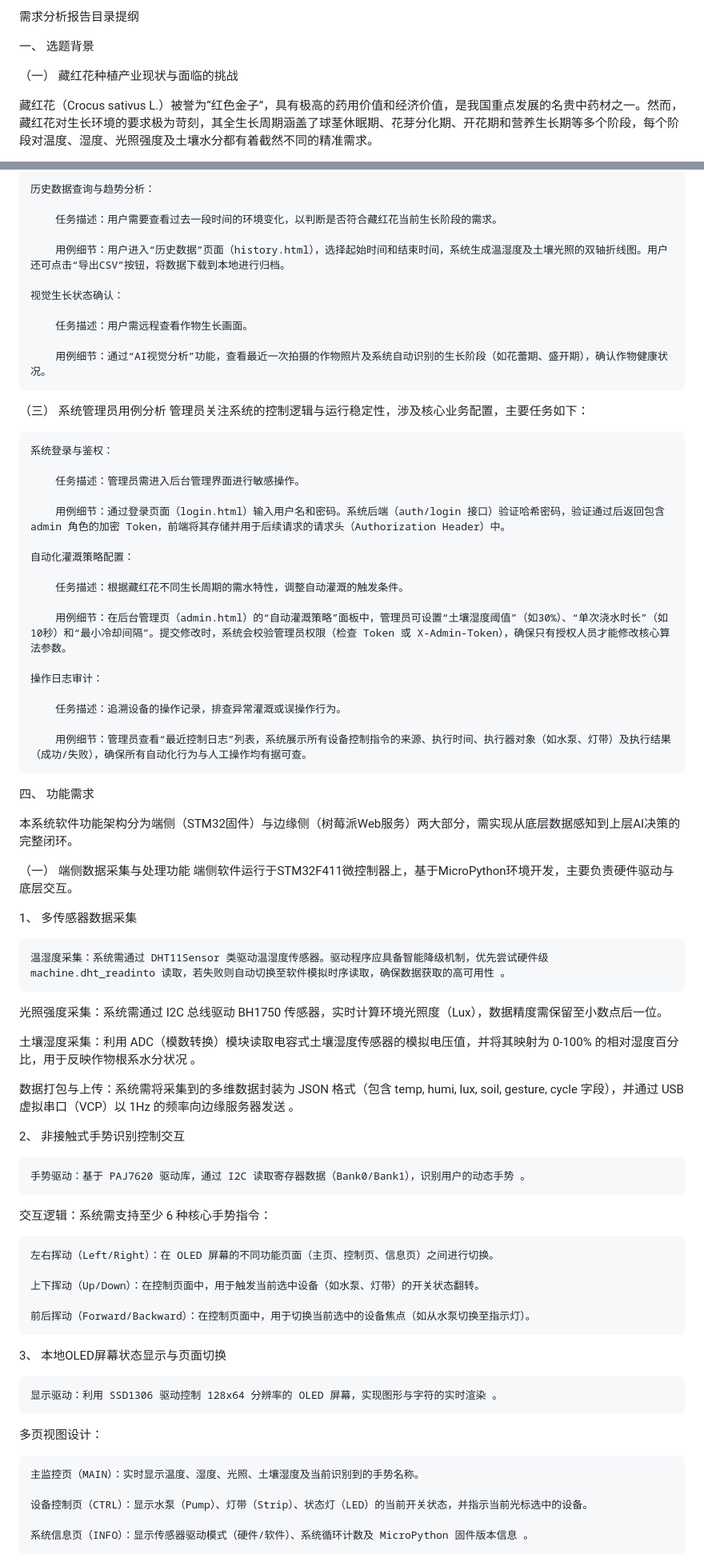
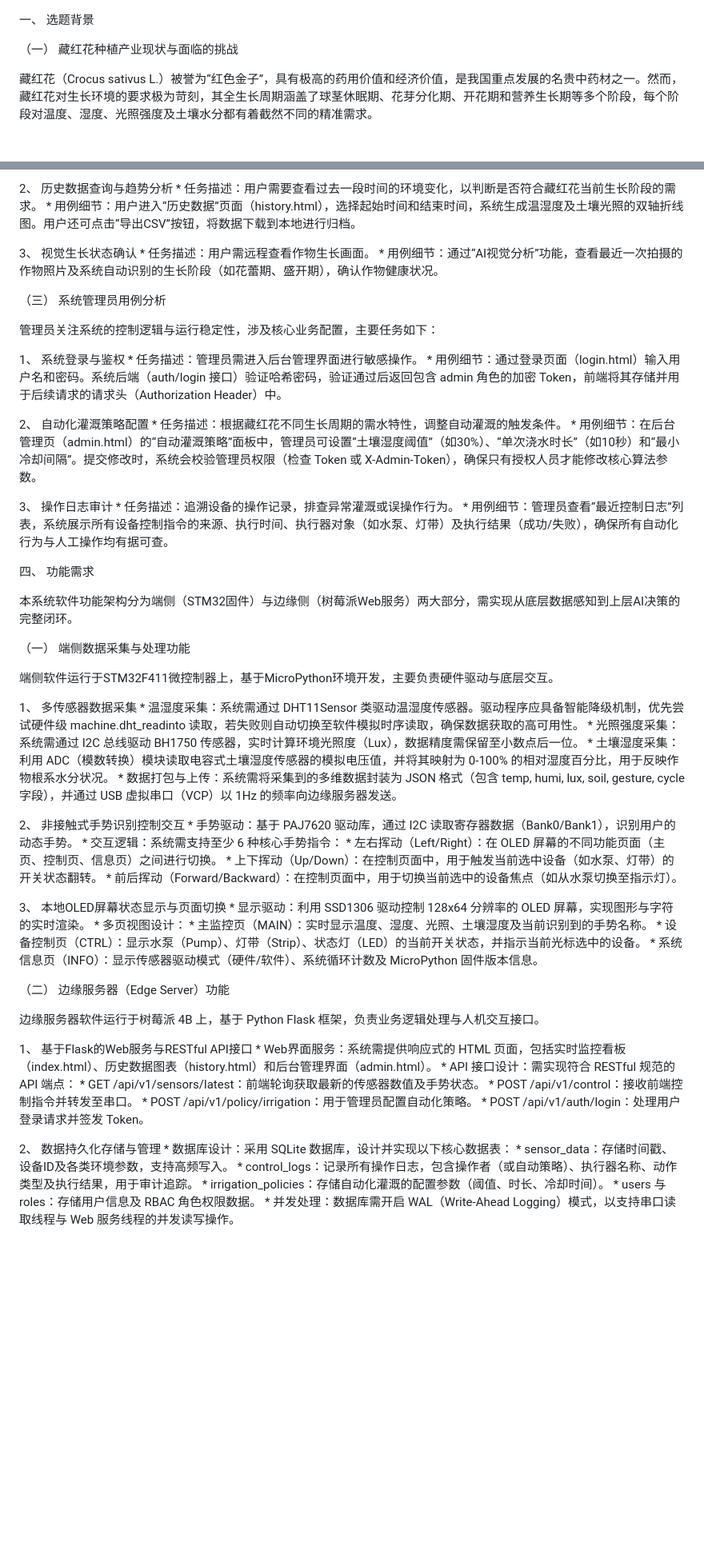
Before and after one commit to KunYang-tfswufe/fyp, a Markdown page: zhongqibaogao/附件4：西南财经大学天府学院本科毕业论文（设计）需求分析报告写作基本规范(1).md, 2 parts joined by grey strips. Shown at 80% size. GitHub-like rendering; blank space fills up the shorter version.

```diff
--- a/zhongqibaogao/附件4：西南财经大学天府学院本科毕业论文（设计）需求分析报告写作基本规范(1).md
+++ b/zhongqibaogao/附件4：西南财经大学天府学院本科毕业论文（设计）需求分析报告写作基本规范(1).md
@@ -1,5 +1,3 @@
-需求分析报告目录提纲
-
 一、 选题背景
 
 （一） 藏红花种植产业现状与面临的挑战
@@ -73,74 +76,37 @@
 
-    历史数据查询与趋势分析：
+2、 历史数据查询与趋势分析 * 任务描述：用户需要查看过去一段时间的环境变化，以判断是否符合藏红花当前生长阶段的需求。 * 用例细节：用户进入“历史数据”页面（history.html），选择起始时间和结束时间，系统生成温湿度及土壤光照的双轴折线图。用户还可点击“导出CSV”按钮，将数据下载到本地进行归档。
 
-        任务描述：用户需要查看过去一段时间的环境变化，以判断是否符合藏红花当前生长阶段的需求。
+3、 视觉生长状态确认 * 任务描述：用户需远程查看作物生长画面。 * 用例细节：通过“AI视觉分析”功能，查看最近一次拍摄的作物照片及系统自动识别的生长阶段（如花蕾期、盛开期），确认作物健康状况。
 
-        用例细节：用户进入“历史数据”页面（history.html），选择起始时间和结束时间，系统生成温湿度及土壤光照的双轴折线图。用户还可点击“导出CSV”按钮，将数据下载到本地进行归档。
+（三） 系统管理员用例分析
 
-    视觉生长状态确认：
+管理员关注系统的控制逻辑与运行稳定性，涉及核心业务配置，主要任务如下：
 
-        任务描述：用户需远程查看作物生长画面。
+1、 系统登录与鉴权 * 任务描述：管理员需进入后台管理界面进行敏感操作。 * 用例细节：通过登录页面（login.html）输入用户名和密码。系统后端（auth/login 接口）验证哈希密码，验证通过后返回包含 admin 角色的加密 Token，前端将其存储并用于后续请求的请求头（Authorization Header）中。
 
-        用例细节：通过“AI视觉分析”功能，查看最近一次拍摄的作物照片及系统自动识别的生长阶段（如花蕾期、盛开期），确认作物健康状况。
+2、 自动化灌溉策略配置 * 任务描述：根据藏红花不同生长周期的需水特性，调整自动灌溉的触发条件。 * 用例细节：在后台管理页（admin.html）的“自动灌溉策略”面板中，管理员可设置“土壤湿度阈值”（如30%）、“单次浇水时长”（如10秒）和“最小冷却间隔”。提交修改时，系统会校验管理员权限（检查 Token 或 X-Admin-Token），确保只有授权人员才能修改核心算法参数。
 
-（三） 系统管理员用例分析 管理员关注系统的控制逻辑与运行稳定性，涉及核心业务配置，主要任务如下：
-
-    系统登录与鉴权：
-
-        任务描述：管理员需进入后台管理界面进行敏感操作。
-
-        用例细节：通过登录页面（login.html）输入用户名和密码。系统后端（auth/login 接口）验证哈希密码，验证通过后返回包含 admin 角色的加密 Token，前端将其存储并用于后续请求的请求头（Authorization Header）中。
-
-    自动化灌溉策略配置：
-
-        任务描述：根据藏红花不同生长周期的需水特性，调整自动灌溉的触发条件。
-
-        用例细节：在后台管理页（admin.html）的“自动灌溉策略”面板中，管理员可设置“土壤湿度阈值”（如30%）、“单次浇水时长”（如10秒）和“最小冷却间隔”。提交修改时，系统会校验管理员权限（检查 Token 或 X-Admin-Token），确保只有授权人员才能修改核心算法参数。
-
-    操作日志审计：
-
-        任务描述：追溯设备的操作记录，排查异常灌溉或误操作行为。
-
-        用例细节：管理员查看“最近控制日志”列表，系统展示所有设备控制指令的来源、执行时间、执行器对象（如水泵、灯带）及执行结果（成功/失败），确保所有自动化行为与人工操作均有据可查。
+3、 操作日志审计 * 任务描述：追溯设备的操作记录，排查异常灌溉或误操作行为。 * 用例细节：管理员查看“最近控制日志”列表，系统展示所有设备控制指令的来源、执行时间、执行器对象（如水泵、灯带）及执行结果（成功/失败），确保所有自动化行为与人工操作均有据可查。
 
 四、 功能需求
 
-
 本系统软件功能架构分为端侧（STM32固件）与边缘侧（树莓派Web服务）两大部分，需实现从底层数据感知到上层AI决策的完整闭环。
 
-（一） 端侧数据采集与处理功能 端侧软件运行于STM32F411微控制器上，基于MicroPython环境开发，主要负责硬件驱动与底层交互。
+（一） 端侧数据采集与处理功能
 
-1、 多传感器数据采集
+端侧软件运行于STM32F411微控制器上，基于MicroPython环境开发，主要负责硬件驱动与底层交互。
 
-    温湿度采集：系统需通过 DHT11Sensor 类驱动温湿度传感器。驱动程序应具备智能降级机制，优先尝试硬件级 machine.dht_readinto 读取，若失败则自动切换至软件模拟时序读取，确保数据获取的高可用性 。
+1、 多传感器数据采集 * 温湿度采集：系统需通过 DHT11Sensor 类驱动温湿度传感器。驱动程序应具备智能降级机制，优先尝试硬件级 machine.dht_readinto 读取，若失败则自动切换至软件模拟时序读取，确保数据获取的高可用性。 * 光照强度采集：系统需通过 I2C 总线驱动 BH1750 传感器，实时计算环境光照度（Lux），数据精度需保留至小数点后一位。 * 土壤湿度采集：利用 ADC（模数转换）模块读取电容式土壤湿度传感器的模拟电压值，并将其映射为 0-100% 的相对湿度百分比，用于反映作物根系水分状况。 * 数据打包与上传：系统需将采集到的多维数据封装为 JSON 格式（包含 temp, humi, lux, soil, gesture, cycle 字段），并通过 USB 虚拟串口（VCP）以 1Hz 的频率向边缘服务器发送。
 
-光照强度采集：系统需通过 I2C 总线驱动 BH1750 传感器，实时计算环境光照度（Lux），数据精度需保留至小数点后一位。
+2、 非接触式手势识别控制交互 * 手势驱动：基于 PAJ7620 驱动库，通过 I2C 读取寄存器数据（Bank0/Bank1），识别用户的动态手势。 * 交互逻辑：系统需支持至少 6 种核心手势指令： * 左右挥动（Left/Right）：在 OLED 屏幕的不同功能页面（主页、控制页、信息页）之间进行切换。 * 上下挥动（Up/Down）：在控制页面中，用于触发当前选中设备（如水泵、灯带）的开关状态翻转。 * 前后挥动（Forward/Backward）：在控制页面中，用于切换当前选中的设备焦点（如从水泵切换至指示灯）。
 
-土壤湿度采集：利用 ADC（模数转换）模块读取电容式土壤湿度传感器的模拟电压值，并将其映射为 0-100% 的相对湿度百分比，用于反映作物根系水分状况 。
+3、 本地OLED屏幕状态显示与页面切换 * 显示驱动：利用 SSD1306 驱动控制 128x64 分辨率的 OLED 屏幕，实现图形与字符的实时渲染。 * 多页视图设计： * 主监控页（MAIN）：实时显示温度、湿度、光照、土壤湿度及当前识别到的手势名称。 * 设备控制页（CTRL）：显示水泵（Pump）、灯带（Strip）、状态灯（LED）的当前开关状态，并指示当前光标选中的设备。 * 系统信息页（INFO）：显示传感器驱动模式（硬件/软件）、系统循环计数及 MicroPython 固件版本信息。
 
-数据打包与上传：系统需将采集到的多维数据封装为 JSON 格式（包含 temp, humi, lux, soil, gesture, cycle 字段），并通过 USB 虚拟串口（VCP）以 1Hz 的频率向边缘服务器发送 。
+（二） 边缘服务器（Edge Server）功能
 
-2、 非接触式手势识别控制交互
+边缘服务器软件运行于树莓派 4B 上，基于 Python Flask 框架，负责业务逻辑处理与人机交互接口。
 
-    手势驱动：基于 PAJ7620 驱动库，通过 I2C 读取寄存器数据（Bank0/Bank1），识别用户的动态手势 。
+1、 基于Flask的Web服务与RESTful API接口 * Web界面服务：系统需提供响应式的 HTML 页面，包括实时监控看板（index.html）、历史数据图表（history.html）和后台管理界面（admin.html）。 * API 接口设计：需实现符合 RESTful 规范的 API 端点： * GET /api/v1/sensors/latest：前端轮询获取最新的传感器数值及手势状态。 * POST /api/v1/control：接收前端控制指令并转发至串口。 * POST /api/v1/policy/irrigation：用于管理员配置自动化策略。 * POST /api/v1/auth/login：处理用户登录请求并签发 Token。
 
-交互逻辑：系统需支持至少 6 种核心手势指令：
+2、 数据持久化存储与管理 * 数据库设计：采用 SQLite 数据库，设计并实现以下核心数据表： * sensor_data：存储时间戳、设备ID及各类环境参数，支持高频写入。 * control_logs：记录所有操作日志，包含操作者（或自动策略）、执行器名称、动作类型及执行结果，用于审计追踪。 * irrigation_policies：存储自动化灌溉的配置参数（阈值、时长、冷却时间）。 * users 与 roles：存储用户信息及 RBAC 角色权限数据。 * 并发处理：数据库需开启 WAL（Write-Ahead Logging）模式，以支持串口读取线程与 Web 服务线程的并发读写操作。
 
-    左右挥动（Left/Right）：在 OLED 屏幕的不同功能页面（主页、控制页、信息页）之间进行切换。
-
-    上下挥动（Up/Down）：在控制页面中，用于触发当前选中设备（如水泵、灯带）的开关状态翻转。
-
-    前后挥动（Forward/Backward）：在控制页面中，用于切换当前选中的设备焦点（如从水泵切换至指示灯）。
-
-3、 本地OLED屏幕状态显示与页面切换
-
-    显示驱动：利用 SSD1306 驱动控制 128x64 分辨率的 OLED 屏幕，实现图形与字符的实时渲染 。
-
-多页视图设计：
-
-    主监控页（MAIN）：实时显示温度、湿度、光照、土壤湿度及当前识别到的手势名称。
-
-    设备控制页（CTRL）：显示水泵（Pump）、灯带（Strip）、状态灯（LED）的当前开关状态，并指示当前光标选中的设备。
-
-    系统信息页（INFO）：显示传感器驱动模式（硬件/软件）、系统循环计数及 MicroPython 固件版本信息 。
-
```
Also changed, not shown: other parts of zhongqibaogao/附件4：西南财经大学天府学院本科毕业论文（设计）需求分析报告写作基本规范(1).md (+53 -133 lines).
